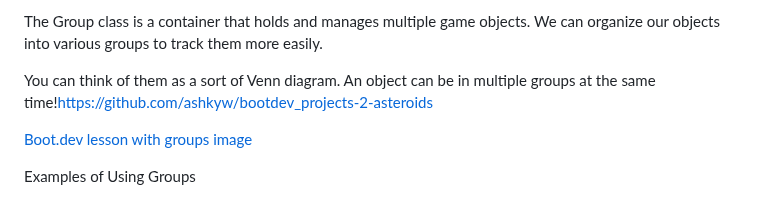
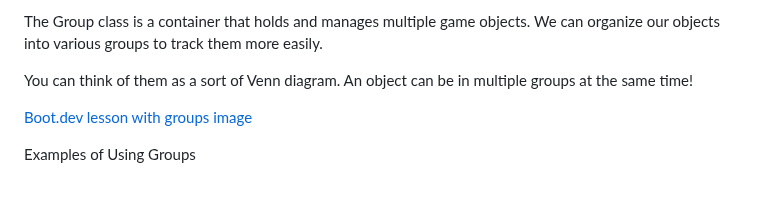
Before and after one commit to ashkyw/bootdev_notes, a Markdown page: extra python notes.md, the part around the change. Drawn GitHub-style.

Commit message:
Fix broken link in extra python notes
Removed a broken link from the notes.

```diff
--- a/extra python notes.md
+++ b/extra python notes.md
@@ -19,7 +19,7 @@ This value is useful to decouple the game's speed from the speed it's being draw
 
 The Group class is a container that holds and manages multiple game objects. We can organize our objects into various groups to track them more easily.
 
-You can think of them as a sort of Venn diagram. An object can be in multiple groups at the same time!https://github.com/ashkyw/bootdev_projects-2-asteroids
+You can think of them as a sort of Venn diagram. An object can be in multiple groups at the same time!
 
 [Boot.dev lesson with groups image](https://www.boot.dev/lessons/6a09887c-ad3f-4fb3-8726-c7bd9fa4161c)
 
```
